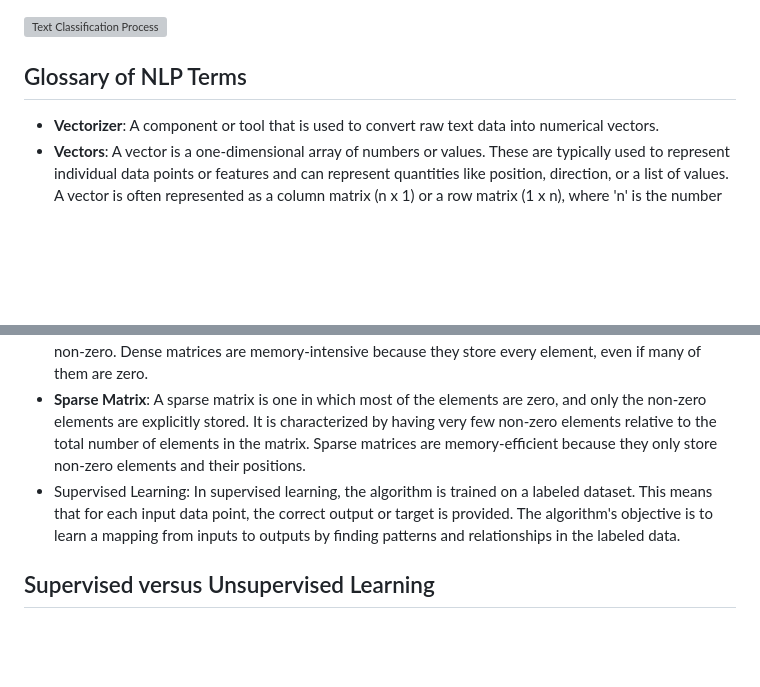
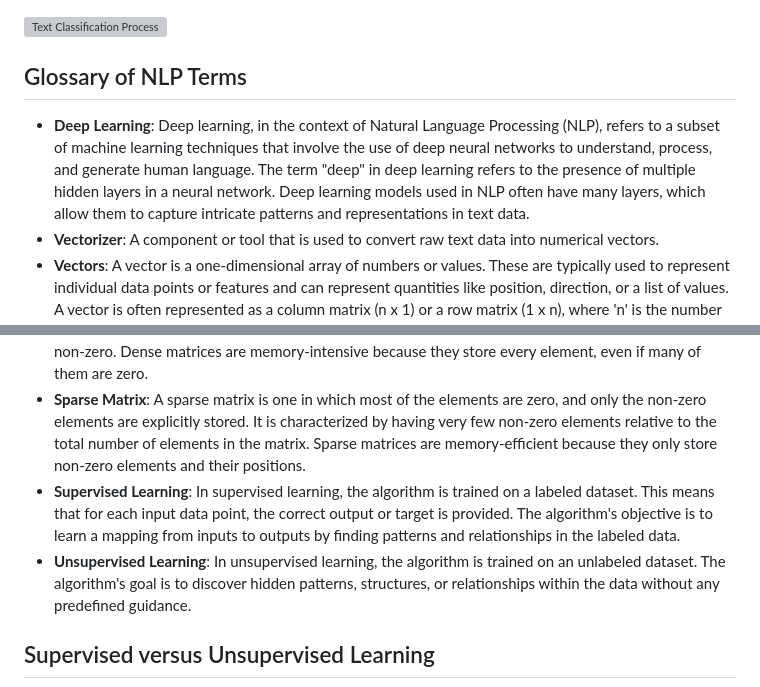
Before and after one commit to johnosbb/Artificial-intelligence, a Markdown page: text-classification.md, 2 parts joined by grey strips. Drawn GitHub-style; blank space fills up the shorter version; grey boxes are pictures that could not be loaded.

```diff
--- a/text-classification.md
+++ b/text-classification.md
@@ -7,13 +7,14 @@
 
 ## Glossary of NLP Terms
 
+- __Deep Learning__: Deep learning, in the context of Natural Language Processing (NLP), refers to a subset of machine learning techniques that involve the use of deep neural networks to understand, process, and generate human language. The term "deep" in deep learning refers to the presence of multiple hidden layers in a neural network. Deep learning models used in NLP often have many layers, which allow them to capture intricate patterns and representations in text data.
 - __Vectorizer__:  A component or tool that is used to convert raw text data into numerical vectors.
 - __Vectors__: A vector is a one-dimensional array of numbers or values. These are typically used to represent individual data points or features and can represent quantities like position, direction, or a list of values. A vector is often represented as a column matrix (n x 1) or a row matrix (1 x n), where 'n' is the number of elements in the vector.
 - __Matrix__: A matrix is a two-dimensional array of numbers or values consisting of rows and columns and is often used to represent data in a tabular format.
 - __Dense Matrix__: A dense matrix is one in which most of the elements are non-zero and explicitly stored. It is characterized by having a value assigned to almost every element, regardless of whether it's zero or non-zero. Dense matrices are memory-intensive because they store every element, even if many of them are zero.
 - __Sparse Matrix__: A sparse matrix is one in which most of the elements are zero, and only the non-zero elements are explicitly stored. It is characterized by having very few non-zero elements relative to the total number of elements in the matrix. Sparse matrices are memory-efficient because they only store non-zero elements and their positions.
-- Supervised Learning: In supervised learning, the algorithm is trained on a labeled dataset. This means that for each input data point, the correct output or target is provided. The algorithm's objective is to learn a mapping from inputs to outputs by finding patterns and relationships in the labeled data.
-
+- __Supervised Learning__: In supervised learning, the algorithm is trained on a labeled dataset. This means that for each input data point, the correct output or target is provided. The algorithm's objective is to learn a mapping from inputs to outputs by finding patterns and relationships in the labeled data.
+- __Unsupervised Learning__: In unsupervised learning, the algorithm is trained on an unlabeled dataset. The algorithm's goal is to discover hidden patterns, structures, or relationships within the data without any predefined guidance.
 
 ## Supervised versus Unsupervised Learning
 
```
